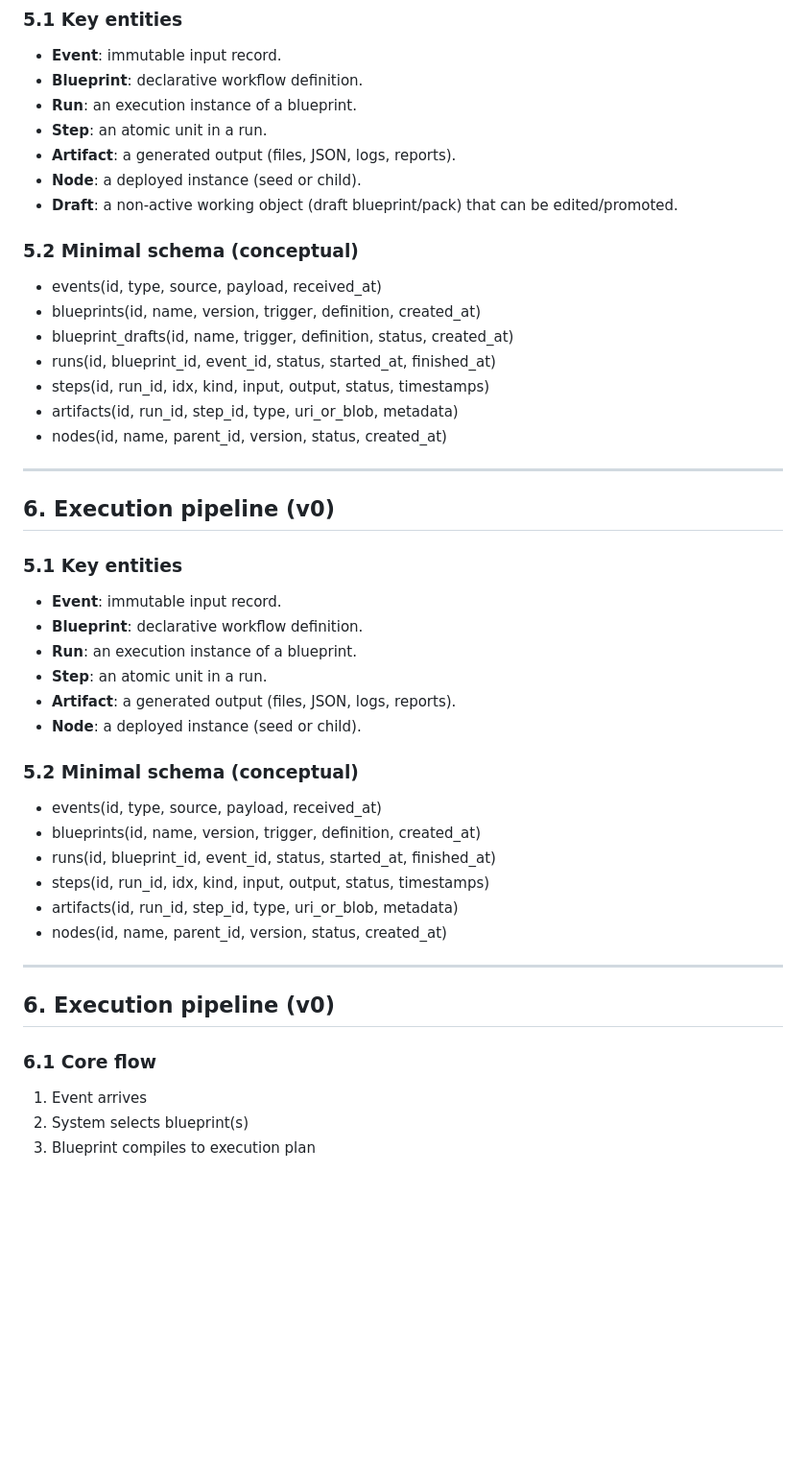
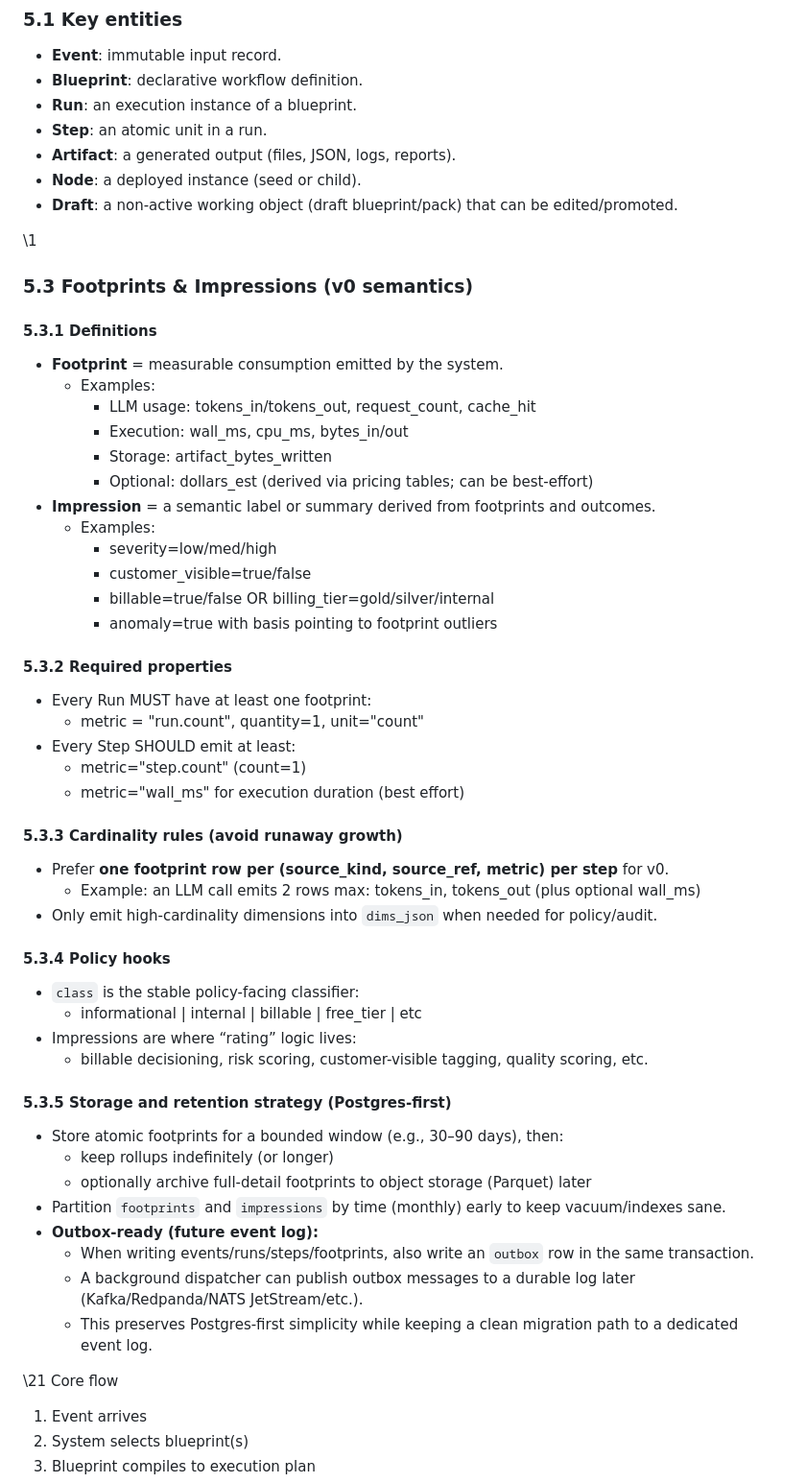
Before and after one commit to Xyence/xyn-seed, a Markdown page: xyn_seed_implementation_plan.md, the part around one of its changes. Shown at 96% size. Rendered like a GitHub page; blank space fills up the shorter version.

Commit message:
Update implementation plan with footprints and impressions

```diff
--- a/xyn_seed_implementation_plan.md
+++ b/xyn_seed_implementation_plan.md
@@ -173,38 +173,53 @@ For Xyn Seed, the equivalent is a **toolchain kernel**: a small set of facilitie
 - **Node**: a deployed instance (seed or child).
 - **Draft**: a non-active working object (draft blueprint/pack) that can be edited/promoted.
 
-### 5.2 Minimal schema (conceptual)
-- events(id, type, source, payload, received_at)
-- blueprints(id, name, version, trigger, definition, created_at)
-- blueprint_drafts(id, name, trigger, definition, status, created_at)
-- runs(id, blueprint_id, event_id, status, started_at, finished_at)
-- steps(id, run_id, idx, kind, input, output, status, timestamps)
-- artifacts(id, run_id, step_id, type, uri_or_blob, metadata)
-- nodes(id, name, parent_id, version, status, created_at)
-
----
-
-## 6. Execution pipeline (v0)
-### 5.1 Key entities
-- **Event**: immutable input record.
-- **Blueprint**: declarative workflow definition.
-- **Run**: an execution instance of a blueprint.
-- **Step**: an atomic unit in a run.
-- **Artifact**: a generated output (files, JSON, logs, reports).
-- **Node**: a deployed instance (seed or child).
-
-### 5.2 Minimal schema (conceptual)
-- events(id, type, source, payload, received_at)
-- blueprints(id, name, version, trigger, definition, created_at)
-- runs(id, blueprint_id, event_id, status, started_at, finished_at)
-- steps(id, run_id, idx, kind, input, output, status, timestamps)
-- artifacts(id, run_id, step_id, type, uri_or_blob, metadata)
-- nodes(id, name, parent_id, version, status, created_at)
-
----
-
-## 6. Execution pipeline (v0)
-### 6.1 Core flow
+\1
+
+### 5.3 Footprints & Impressions (v0 semantics)
+
+#### 5.3.1 Definitions
+- **Footprint** = measurable consumption emitted by the system.
+  - Examples:
+    - LLM usage: tokens_in/tokens_out, request_count, cache_hit
+    - Execution: wall_ms, cpu_ms, bytes_in/out
+    - Storage: artifact_bytes_written
+    - Optional: dollars_est (derived via pricing tables; can be best-effort)
+- **Impression** = a semantic label or summary derived from footprints and outcomes.
+  - Examples:
+    - severity=low/med/high
+    - customer_visible=true/false
+    - billable=true/false OR billing_tier=gold/silver/internal
+    - anomaly=true with basis pointing to footprint outliers
+
+#### 5.3.2 Required properties
+- Every Run MUST have at least one footprint:
+  - metric = "run.count", quantity=1, unit="count"
+- Every Step SHOULD emit at least:
+  - metric="step.count" (count=1)
+  - metric="wall_ms" for execution duration (best effort)
+
+#### 5.3.3 Cardinality rules (avoid runaway growth)
+- Prefer **one footprint row per (source_kind, source_ref, metric) per step** for v0.
+  - Example: an LLM call emits 2 rows max: tokens_in, tokens_out (plus optional wall_ms)
+- Only emit high-cardinality dimensions into `dims_json` when needed for policy/audit.
+
+#### 5.3.4 Policy hooks
+- `class` is the stable policy-facing classifier:
+  - informational | internal | billable | free_tier | etc
+- Impressions are where “rating” logic lives:
+  - billable decisioning, risk scoring, customer-visible tagging, quality scoring, etc.
+
+#### 5.3.5 Storage and retention strategy (Postgres-first)
+- Store atomic footprints for a bounded window (e.g., 30–90 days), then:
+  - keep rollups indefinitely (or longer)
+  - optionally archive full-detail footprints to object storage (Parquet) later
+- Partition `footprints` and `impressions` by time (monthly) early to keep vacuum/indexes sane.
+- **Outbox-ready (future event log):**
+  - When writing events/runs/steps/footprints, also write an `outbox` row in the same transaction.
+  - A background dispatcher can publish outbox messages to a durable log later (Kafka/Redpanda/NATS JetStream/etc.).
+  - This preserves Postgres-first simplicity while keeping a clean migration path to a dedicated event log.
+
+\21 Core flow
 1) Event arrives
 2) System selects blueprint(s)
 3) Blueprint compiles to execution plan
```
Also changed, not shown: other parts of xyn_seed_implementation_plan.md (+64 -86 lines).
